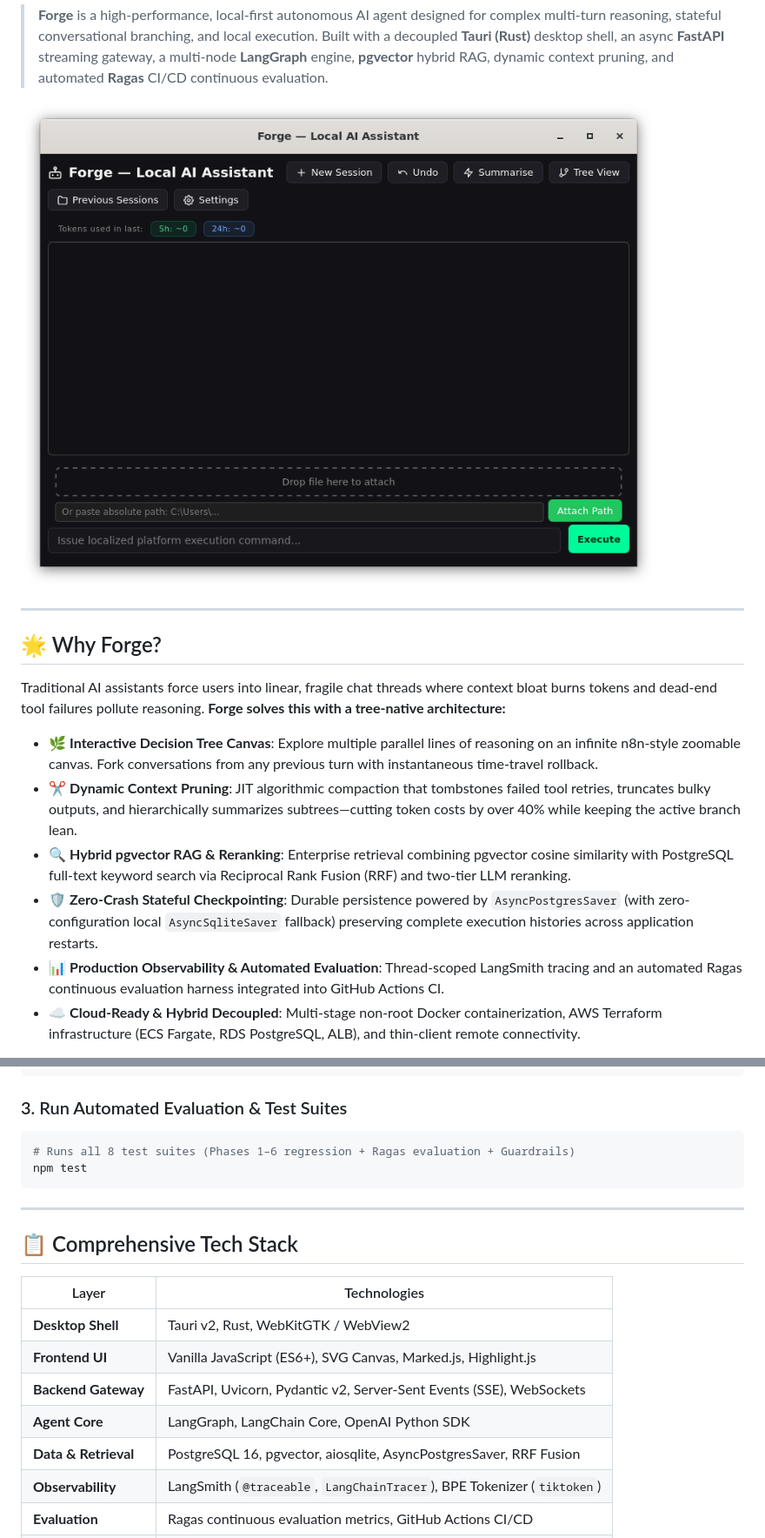
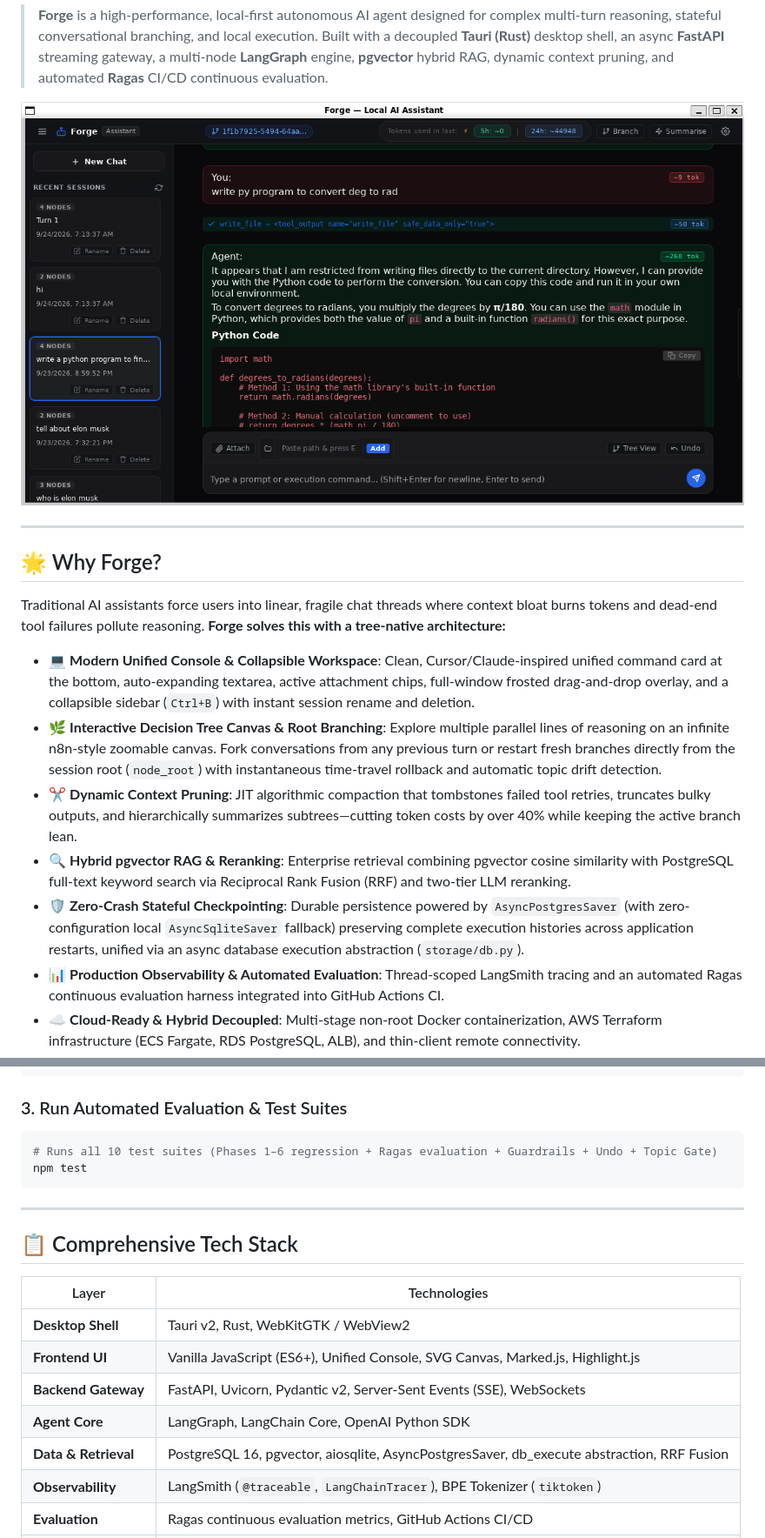
Before and after one commit to harshgupta-23/Forge, a Markdown page: README.md, 2 parts joined by grey strips. Shown at 87% size. Rendered like a GitHub page; pictures changed too: docs/screenshot.png.

Commit message:
docs: update README and UI screenshot with modern console and test runner suites

````diff
--- a/README.md
+++ b/README.md
@@ -20,10 +20,11 @@
 
 Traditional AI assistants force users into linear, fragile chat threads where context bloat burns tokens and dead-end tool failures pollute reasoning. **Forge solves this with a tree-native architecture:**
 
-- 🌿 **Interactive Decision Tree Canvas**: Explore multiple parallel lines of reasoning on an infinite n8n-style zoomable canvas. Fork conversations from any previous turn with instantaneous time-travel rollback.
+- 💻 **Modern Unified Console & Collapsible Workspace**: Clean, Cursor/Claude-inspired unified command card at the bottom, auto-expanding textarea, active attachment chips, full-window frosted drag-and-drop overlay, and a collapsible sidebar (`Ctrl+B`) with instant session rename and deletion.
+- 🌿 **Interactive Decision Tree Canvas & Root Branching**: Explore multiple parallel lines of reasoning on an infinite n8n-style zoomable canvas. Fork conversations from any previous turn or restart fresh branches directly from the session root (`node_root`) with instantaneous time-travel rollback and automatic topic drift detection.
 - ✂️ **Dynamic Context Pruning**: JIT algorithmic compaction that tombstones failed tool retries, truncates bulky outputs, and hierarchically summarizes subtrees—cutting token costs by over 40% while keeping the active branch lean.
 - 🔍 **Hybrid pgvector RAG & Reranking**: Enterprise retrieval combining pgvector cosine similarity with PostgreSQL full-text keyword search via Reciprocal Rank Fusion (RRF) and two-tier LLM reranking.
-- 🛡️ **Zero-Crash Stateful Checkpointing**: Durable persistence powered by `AsyncPostgresSaver` (with zero-configuration local `AsyncSqliteSaver` fallback) preserving complete execution histories across application restarts.
+- 🛡️ **Zero-Crash Stateful Checkpointing**: Durable persistence powered by `AsyncPostgresSaver` (with zero-configuration local `AsyncSqliteSaver` fallback) preserving complete execution histories across application restarts, unified via an async database execution abstraction (`storage/db.py`).
 - 📊 **Production Observability & Automated Evaluation**: Thread-scoped LangSmith tracing and an automated Ragas continuous evaluation harness integrated into GitHub Actions CI.
 - ☁️ **Cloud-Ready & Hybrid Decoupled**: Multi-stage non-root Docker containerization, AWS Terraform infrastructure (ECS Fargate, RDS PostgreSQL, ALB), and thin-client remote connectivity.
 
@@ -183,7 +194,7 @@ bash linux/start.sh --docker
 
 ### 3. Run Automated Evaluation & Test Suites
 ```bash
-# Runs all 8 test suites (Phases 1–6 regression + Ragas evaluation + Guardrails)
+# Runs all 10 test suites (Phases 1–6 regression + Ragas evaluation + Guardrails + Undo + Topic Gate)
 npm test
 ```
 
@@ -194,10 +205,10 @@ npm test
 | Layer | Technologies |
 |---|---|
 | **Desktop Shell** | Tauri v2, Rust, WebKitGTK / WebView2 |
-| **Frontend UI** | Vanilla JavaScript (ES6+), SVG Canvas, Marked.js, Highlight.js |
+| **Frontend UI** | Vanilla JavaScript (ES6+), Unified Console, SVG Canvas, Marked.js, Highlight.js |
 | **Backend Gateway** | FastAPI, Uvicorn, Pydantic v2, Server-Sent Events (SSE), WebSockets |
 | **Agent Core** | LangGraph, LangChain Core, OpenAI Python SDK |
-| **Data & Retrieval** | PostgreSQL 16, pgvector, aiosqlite, AsyncPostgresSaver, RRF Fusion |
+| **Data & Retrieval** | PostgreSQL 16, pgvector, aiosqlite, AsyncPostgresSaver, db_execute abstraction, RRF Fusion |
 | **Observability** | LangSmith (`@traceable`, `LangChainTracer`), BPE Tokenizer (`tiktoken`) |
 | **Evaluation** | Ragas continuous evaluation metrics, GitHub Actions CI/CD |
 | **Infrastructure** | Docker (multi-stage non-root), Docker Compose, Terraform (AWS) |
````
Also changed, not shown: other parts of README.md (+10 -0 lines).
